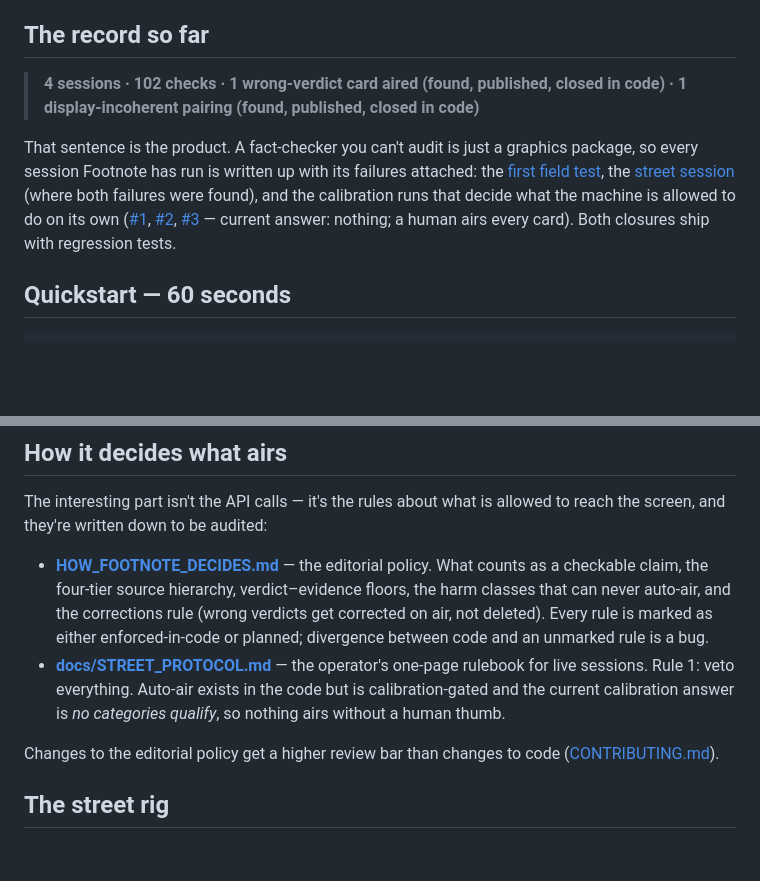
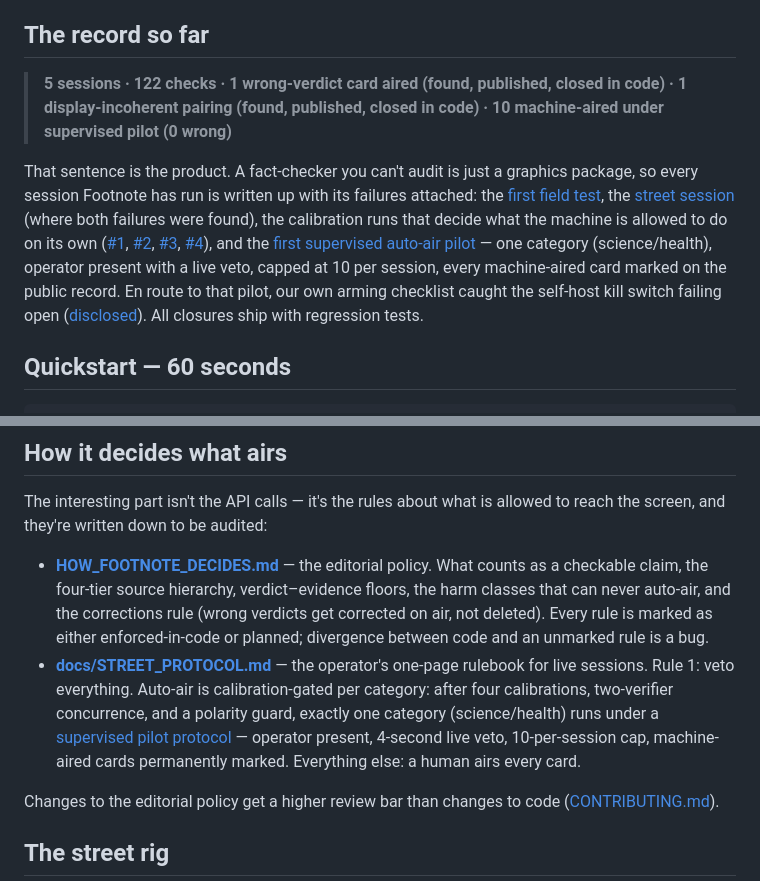
Before and after one commit to jordanpeele/footnote, a Markdown page: README.md, 2 parts joined by grey strips. GitHub-like rendering; blank space fills up the shorter version.

```diff
--- a/README.md
+++ b/README.md
@@ -12,9 +12,9 @@ Just want to see it? `npm run demo`, then open http://localhost:3000/overlay?roo
 
 ## The record so far
 
-> **4 sessions · 102 checks · 1 wrong-verdict card aired (found, published, closed in code) · 1 display-incoherent pairing (found, published, closed in code)**
+> **5 sessions · 122 checks · 1 wrong-verdict card aired (found, published, closed in code) · 1 display-incoherent pairing (found, published, closed in code) · 10 machine-aired under supervised pilot (0 wrong)**
 
-That sentence is the product. A fact-checker you can't audit is just a graphics package, so every session Footnote has run is written up with its failures attached: the [first field test](docs/FIELD_TEST_2026-08-08.md), the [street session](docs/FIELD_TEST_2026-08-10_STREET.md) (where both failures were found), and the calibration runs that decide what the machine is allowed to do on its own ([#1](docs/CALIBRATION_REPORT_2026-08-07.md), [#2](docs/CALIBRATION_REPORT_2_2026-08-07.md), [#3](docs/CALIBRATION_REPORT_3_TWOSTEP_2026-08-09.md) — current answer: nothing; a human airs every card). Both closures ship with regression tests.
+That sentence is the product. A fact-checker you can't audit is just a graphics package, so every session Footnote has run is written up with its failures attached: the [first field test](docs/FIELD_TEST_2026-08-08.md), the [street session](docs/FIELD_TEST_2026-08-10_STREET.md) (where both failures were found), the calibration runs that decide what the machine is allowed to do on its own ([#1](docs/CALIBRATION_REPORT_2026-08-07.md), [#2](docs/CALIBRATION_REPORT_2_2026-08-07.md), [#3](docs/CALIBRATION_REPORT_3_TWOSTEP_2026-08-09.md), [#4](docs/CALIBRATION_REPORT_4_2026-08-11.md)), and the [first supervised auto-air pilot](docs/D18_PILOT_FIELD_REPORT_2026-08-12.md) — one category (science/health), operator present with a live veto, capped at 10 per session, every machine-aired card marked on the public record. En route to that pilot, our own arming checklist caught the self-host kill switch failing open ([disclosed](CHANGELOG.md)). All closures ship with regression tests.
 
 ## Quickstart — 60 seconds
 
@@ -73,7 +73,7 @@ Verifier PRs ship with a golden-set run ([eval/](eval/README.md)) — "seemed ri
 The interesting part isn't the API calls — it's the rules about what is allowed to reach the screen, and they're written down to be audited:
 
 - **[HOW_FOOTNOTE_DECIDES.md](HOW_FOOTNOTE_DECIDES.md)** — the editorial policy. What counts as a checkable claim, the four-tier source hierarchy, verdict–evidence floors, the harm classes that can never auto-air, and the corrections rule (wrong verdicts get corrected on air, not deleted). Every rule is marked as either enforced-in-code or planned; divergence between code and an unmarked rule is a bug.
-- **[docs/STREET_PROTOCOL.md](docs/STREET_PROTOCOL.md)** — the operator's one-page rulebook for live sessions. Rule 1: veto everything. Auto-air exists in the code but is calibration-gated and the current calibration answer is *no categories qualify*, so nothing airs without a human thumb.
+- **[docs/STREET_PROTOCOL.md](docs/STREET_PROTOCOL.md)** — the operator's one-page rulebook for live sessions. Rule 1: veto everything. Auto-air is calibration-gated per category: after four calibrations, two-verifier concurrence, and a polarity guard, exactly one category (science/health) runs under a [supervised pilot protocol](docs/D18_PILOT_PROTOCOL.md) — operator present, 4-second live veto, 10-per-session cap, machine-aired cards permanently marked. Everything else: a human airs every card.
 
 Changes to the editorial policy get a higher review bar than changes to code ([CONTRIBUTING.md](CONTRIBUTING.md#editorial-policy-changes)).
 
```
Also changed, not shown: ROADMAP.md (+15 -6 lines), docs/README.md (+24 -6 lines).
